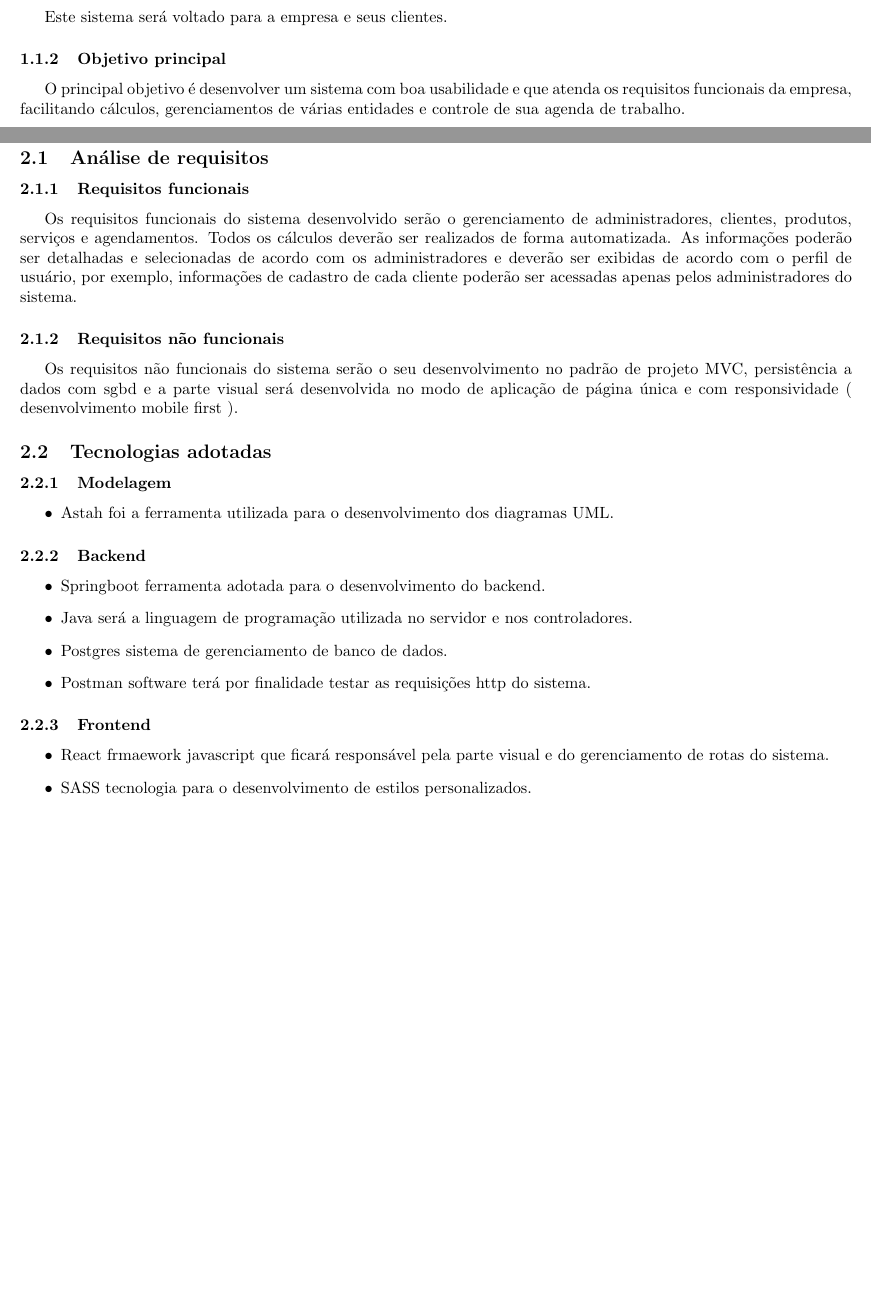
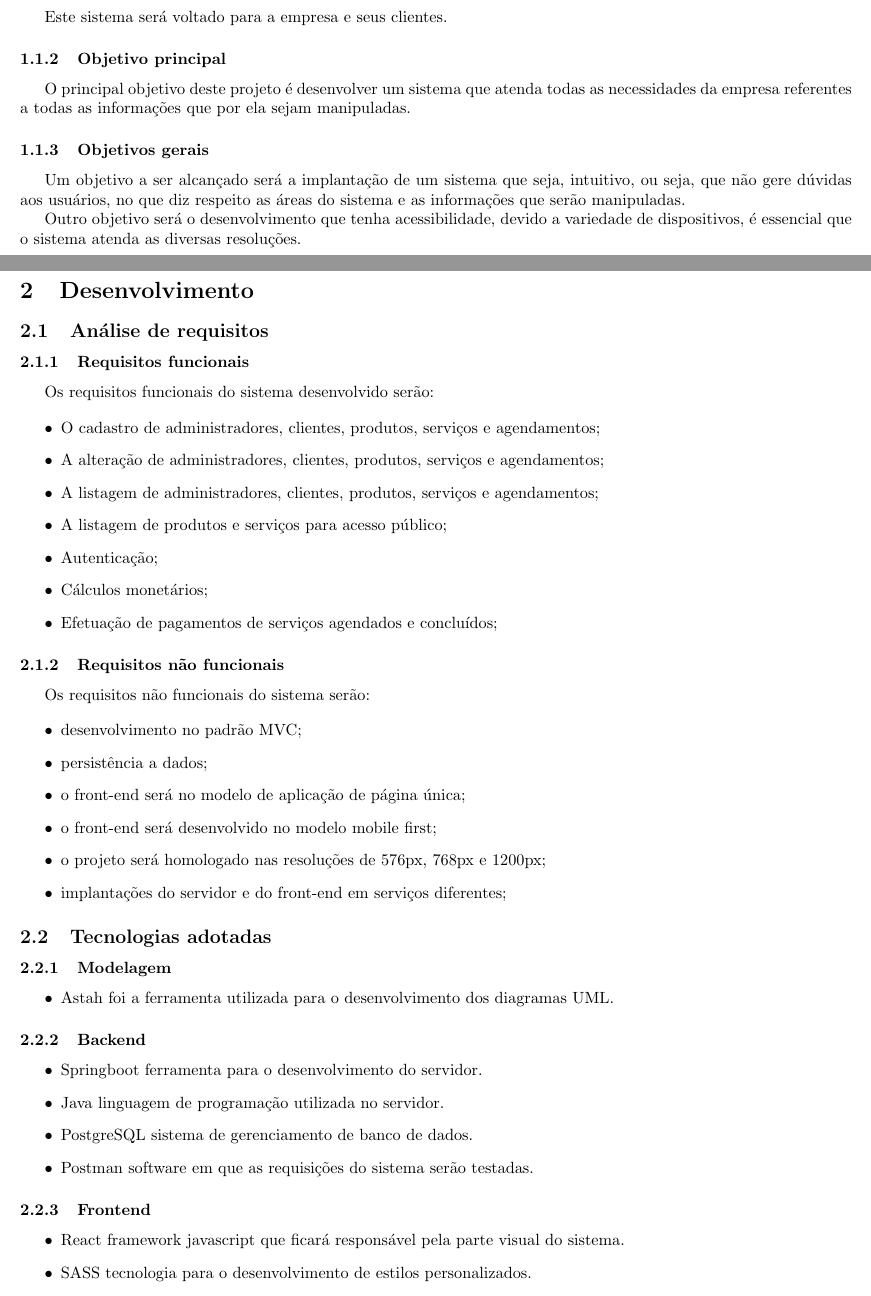
Before and after one commit to xandaosilva/sistema-epaco-beleza, a LaTeX document (documentação/documentacao.tex, which reads documentação/dev.tex, documentação/intro.tex): two parts of pages 5 and 6 of 17 before the commit and two parts of pages 5 and 6 of 18 after it, joined at a grey line, cut so that both start at the same text, the shorter picture padded with empty space. Compiled offline with pdfLaTeX.

Commit message:
Projeto ainda não concluído

```diff
--- a/documentação/dev.tex
+++ b/documentação/dev.tex
@@ -1,10 +1,29 @@
 \subsection{Análise de requisitos}
 \subsubsection{Requisitos funcionais}
-Os requisitos funcionais do sistema desenvolvido serão o gerenciamento de administradores, clientes, produtos, serviços e agendamentos.
-Todos os cálculos deverão ser realizados de forma automatizada.
-As informações poderão ser detalhadas e selecionadas de acordo com os administradores e deverão ser exibidas de acordo com o perfil de usuário, por exemplo, informações de cadastro de cada cliente poderão ser acessadas apenas pelos administradores do sistema.
+Os requisitos funcionais do sistema desenvolvido serão:
+
+\begin{itemize}
+	\item O cadastro de administradores, clientes, produtos, serviços e agendamentos;
+	\item A alteração de administradores, clientes, produtos, serviços e agendamentos;
+	\item A listagem de administradores, clientes, produtos, serviços e agendamentos;
+	\item A listagem de produtos e serviços para acesso público;
+	\item Autenticação;
+	\item Cálculos monetários;
+	\item Efetuação de pagamentos de serviços agendados e concluídos;
+\end{itemize}
+
 \subsubsection{Requisitos não funcionais}
-Os requisitos não funcionais do sistema serão o seu desenvolvimento no padrão de projeto MVC, persistência a dados com sgbd e a parte visual será desenvolvida no modo de aplicação de página única e com responsividade ( desenvolvimento mobile first ).
+Os requisitos não funcionais do sistema serão:
+
+\begin{itemize}
+	\item desenvolvimento no padrão MVC;
+	\item persistência a dados;
+	\item o front-end será no modelo de aplicação de página única;
+	\item o front-end será desenvolvido no modelo mobile first;
+	\item o projeto será homologado nas resoluções de 576px, 768px e 1200px;
+	\item implantações do servidor e do front-end em serviços diferentes;
+\end{itemize}
+
 \subsection{Tecnologias adotadas}
 \subsubsection{Modelagem}
 \begin{itemize}
@@ -12,14 +31,14 @@ Os requisitos não funcionais do sistema serão o seu desenvolvimento no padrão
 \end{itemize}
 \subsubsection{Backend}
 \begin{itemize}
-	\item Springboot ferramenta adotada para o desenvolvimento do backend.
-	\item Java será a linguagem de programação utilizada no servidor e nos controladores.
-	\item Postgres sistema de gerenciamento de banco de dados.
-	\item Postman software terá por finalidade testar as requisições http do sistema.
+	\item Springboot ferramenta para o desenvolvimento do servidor.
+	\item Java linguagem de programação utilizada no servidor.
+	\item PostgreSQL sistema de gerenciamento de banco de dados.
+	\item Postman software em que as requisições do sistema serão testadas.
 \end{itemize}
 \subsubsection{Frontend}
 \begin{itemize}
-	\item React frmaework javascript que ficará responsável pela parte visual e do gerenciamento de rotas do sistema.
+	\item React framework javascript que ficará responsável pela parte visual do sistema.
 	\item SASS tecnologia para o desenvolvimento de estilos personalizados.
 	\item Bootstrap framework CSS.
 \end{itemize}
--- a/documentação/intro.tex
+++ b/documentação/intro.tex
@@ -6,4 +6,8 @@ Devido ao exposto acima, apresenta-se a finalidade do projeto e desenvolvimento
 \subsubsection{Para quem?}
 Este sistema será voltado para a empresa e seus clientes.
 \subsubsection{Objetivo principal}
-O principal objetivo é desenvolver um sistema com boa usabilidade e que atenda os requisitos funcionais da empresa, facilitando cálculos, gerenciamentos de várias entidades e controle de sua agenda de trabalho.
+O principal objetivo deste projeto é desenvolver um sistema que atenda todas as necessidades da empresa referentes a todas as informações que por ela sejam manipuladas.
+\subsubsection{Objetivos gerais}
+Um objetivo a ser alcançado será a implantação de um sistema que seja, intuitivo, ou seja, que não gere dúvidas aos usuários, no que diz respeito as áreas do sistema e as informações que serão manipuladas.
+
+Outro objetivo será o desenvolvimento que tenha acessibilidade, devido a variedade de dispositivos, é essencial que o sistema atenda as diversas resoluções.
```
Also changed, not shown: documentação/documentacao.tex (+2 -0 lines), documentação/ideiainicial.txt (added, +16 -0 lines), documentação/documentacao.pdf, documentação/entregas.tex (added), documentação/imagens/casoDeUso.png, documentação/prototipos/layout01.png (added), documentação/prototipos/layout02.png (added), documentação/prototipos/layout03.png (added), documentação/prototipos/layout04.png (added), documentação/prototipos/layout05.png (added), documentação/prototipos/layout06.png (added), documentação/prototipos/layout07.png (added), documentação/prototipos/layout08.png (added), documentação/prototipos/layout09.png (added), 3 more files, 2 other files.
